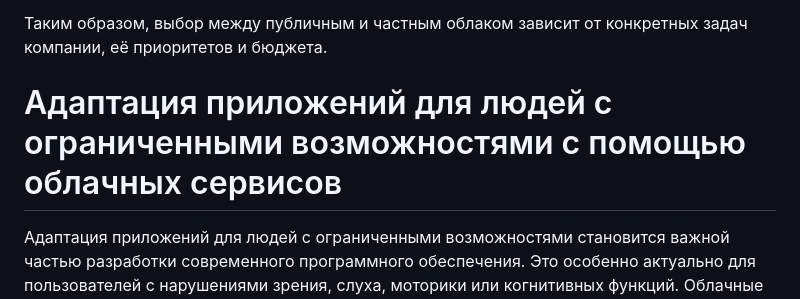
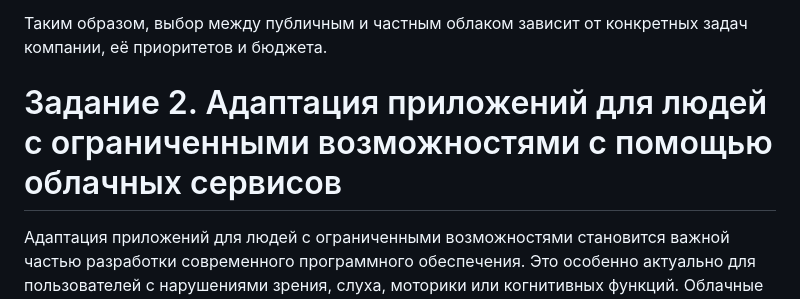
Before and after one commit to MyEducation11235/Itmo-DevOps-Cloud, a Markdown page: сloud_theory/Zyuzin_3/README.md, the part around the change. Drawn GitHub-style.

```diff
--- a/сloud_theory/Zyuzin_3/README.md
+++ b/сloud_theory/Zyuzin_3/README.md
@@ -44,7 +44,7 @@
 
 Таким образом, выбор между публичным и частным облаком зависит от конкретных задач компании, её приоритетов и бюджета.
 
-# Адаптация приложений для людей с ограниченными возможностями с помощью облачных сервисов
+# Задание 2. Адаптация приложений для людей с ограниченными возможностями с помощью облачных сервисов
 
 Адаптация приложений для людей с ограниченными возможностями становится важной частью разработки современного программного обеспечения. Это особенно актуально для пользователей с нарушениями зрения, слуха, моторики или когнитивных функций. Облачные сервисы предоставляют множество инструментов, которые помогают быстро интегрировать необходимые функции, обеспечивая доступность приложений для разных категорий пользователей.
 
```
